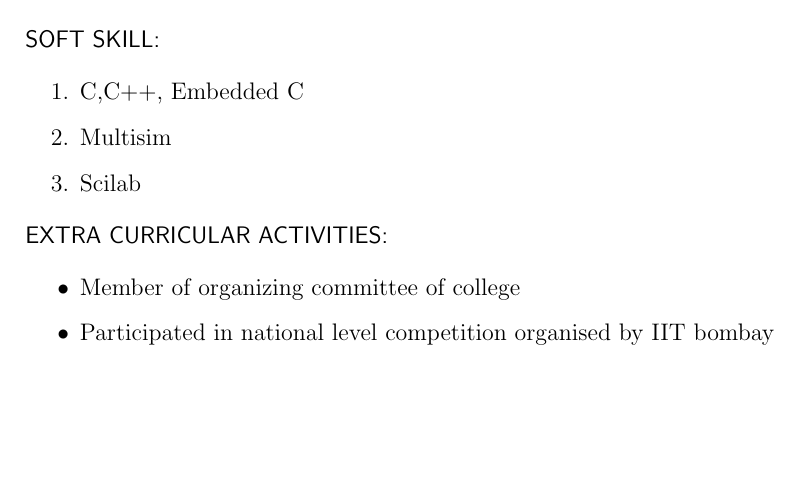
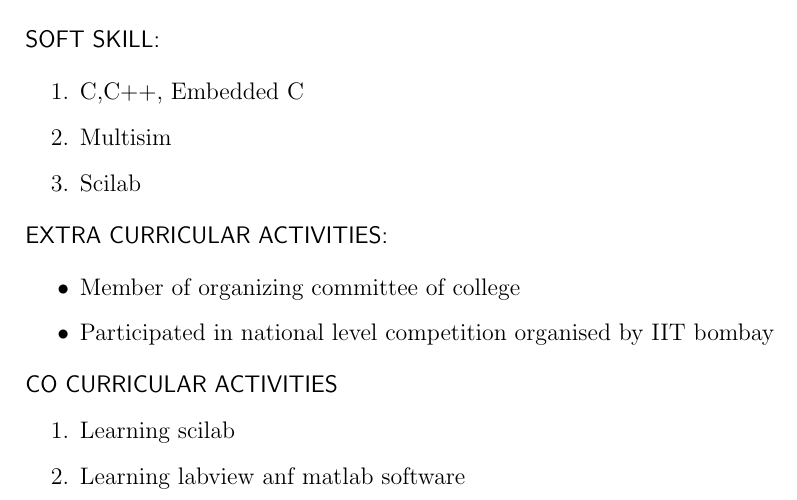
Before and after one commit to ashish8888/ashish_resume, a LaTeX document (ashish.tex): part of page 2 of 2, cut so that both start at the same text, the shorter picture padded with empty space. Compiled offline with pdfLaTeX.

Commit message:
co curricular

```diff
--- a/ashish.tex
+++ b/ashish.tex
@@ -76,6 +76,11 @@
 	          	\item Participated in national level competition organised by IIT bombay\\
 
 	          \end{itemize}
+	          \textsf{CO CURRICULAR ACTIVITIES}
+	          \begin{enumerate}
+	          	\item Learning scilab\\
+	          	\item Learning labview anf matlab software
+	          \end{enumerate}
 \end{flushleft}
 
 
```
Also changed, not shown: ashish.pdf, 2 other files.
